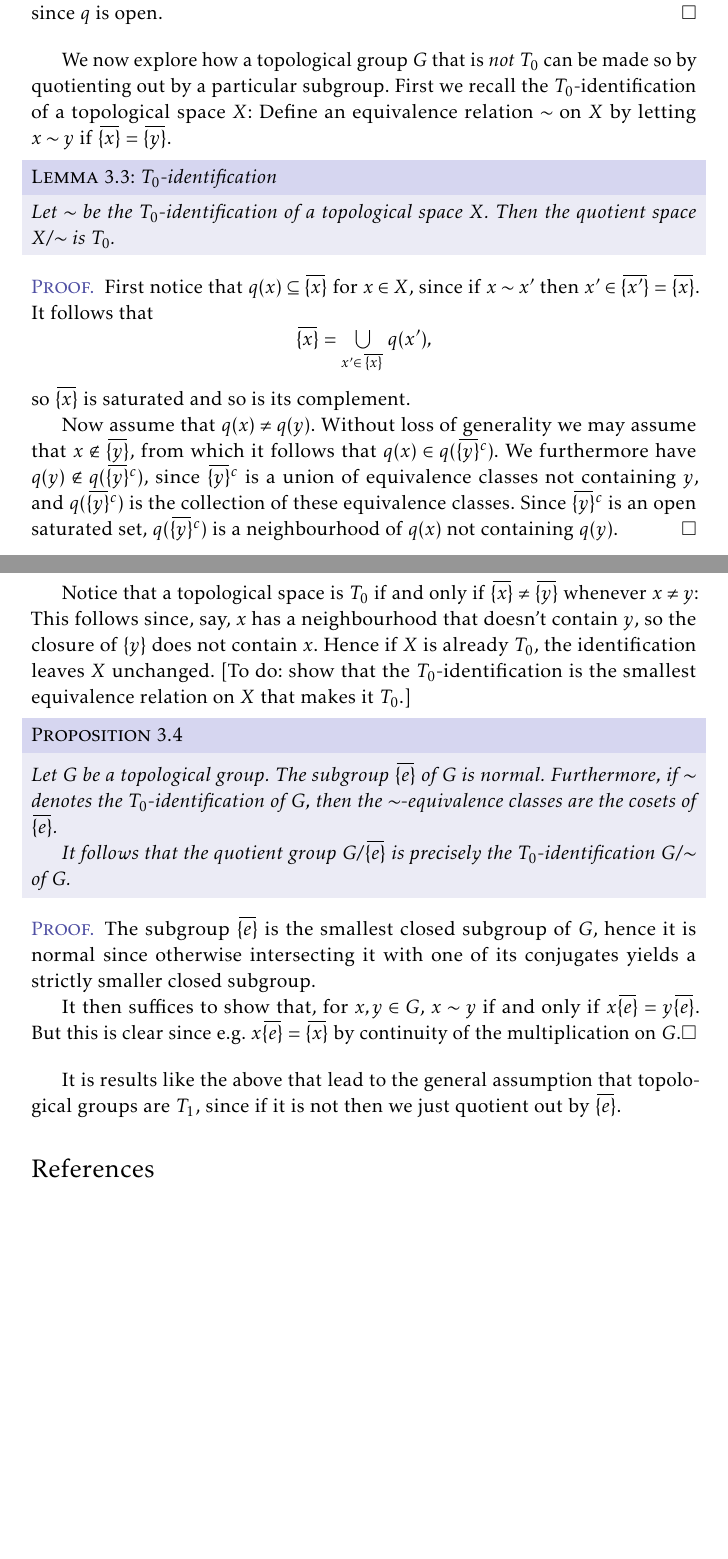
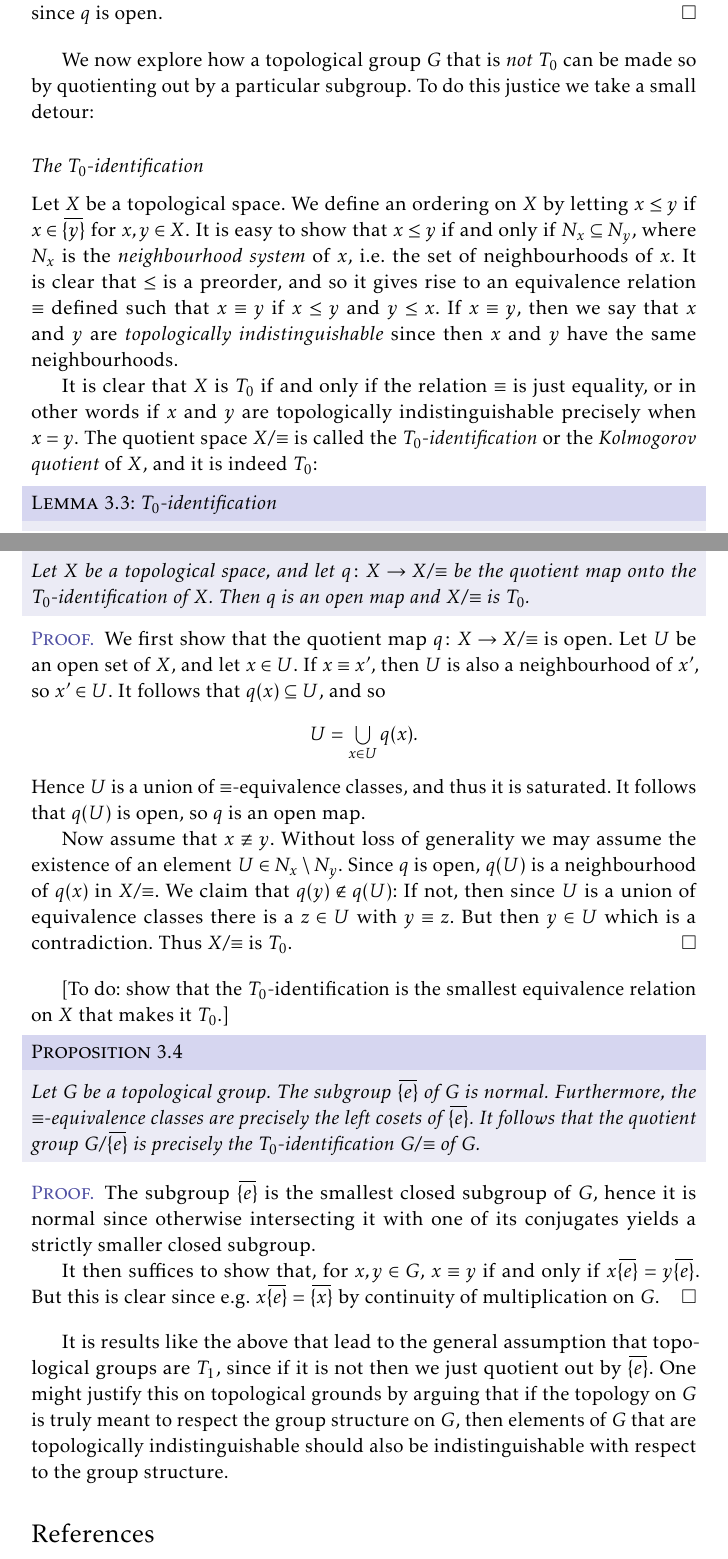
Before and after one commit to dnhansen/topological-groups, a LaTeX book (topological_groups.tex): two parts of pages 5 and 6 of 6 before the commit and two parts of pages 5 and 6 of 7 after it, joined at a grey line, cut so that both start at the same text, the shorter picture padded with empty space. The pictures show the PDF file topological_groups.pdf that the author committed with the source.

Commit message:
Improved discussion of T0-identification and quotient groups.

```diff
--- a/topological_groups.tex
+++ b/topological_groups.tex
@@ -80,7 +80,7 @@
 
 \chapter{Introduction}
 
-These purpose of these notes is to clarify some of the basic properties of topological groups. The results below can be found in various forms in a variety of books, but I have not come across a resource that develops this theory in precisely this way. This is a shame, since the restrictions that the group structure puts on the topology can often be put in purely topological terms. One example is the $T_0$-identification of a topological group, as we will see below.
+These purpose of these notes is to clarify some of the basic properties of topological groups. Most of the results below can be found in various forms in a variety of books, but I have not come across a resource that develops this theory in precisely this way. This is a shame, since the restrictions that the group structure puts on the topology can often be put in purely topological terms. One example is the $T_0$-identification of a topological group, as we will see below.
 
 
 \chapter{Definitions and basic properties}
@@ -266,28 +266,30 @@ If a subgroup $N$ of a topological group $G$ is normal, we expect that the usual
     Because $q\preim(U)$, and hence $\iota(q\preim(U))$, is open in $G$, it follows that $\iota(U)$ is open since $q$ is open.
 \end{proof}
 
-We now explore how a topological group $G$ that is \emph{not} $T_0$ can be made so by quotienting out by a particular subgroup. First we recall the $T_0$-identification of a topological space $X$: Define an equivalence relation $\sim$ on $X$ by letting $x \sim y$ if $\closure{\{x\}} = \closure{\{y\}}$.
+We now explore how a topological group $G$ that is \emph{not} $T_0$ can be made so by quotienting out by a particular subgroup. To do this justice we take a small detour:
+
+\subsection{The $T_0$-identification}
+
+Let $X$ be a topological space. We define an ordering on $X$ by letting $x \leq y$ if $x \in \closure{\{y\}}$ for $x,y \in X$. It is easy to show that $x \leq y$ if and only if $N_x \subseteq N_y$, where $N_x$ is the \emph{neighbourhood system} of $x$, i.e. the set of neighbourhoods of $x$. It is clear that $\leq$ is a preorder, and so it gives rise to an equivalence relation $\equiv$ defined such that $x \equiv y$ if $x \leq y$ and $y \leq x$. If $x \equiv y$, then we say that $x$ and $y$ are \emph{topologically indistinguishable} since then $x$ and $y$ have the same neighbourhoods.
+
+It is clear that $X$ is $T_0$ if and only if the relation $\equiv$ is just equality, or in other words if $x$ and $y$ are topologically indistinguishable precisely when $x = y$. The quotient space $X/{\equiv}$ is called the \emph{$T_0$-identification} or the \emph{Kolmogorov quotient} of $X$, and it is indeed $T_0$:
 
 \begin{lemma}[$T_0$-identification]
-    Let $\sim$ be the $T_0$-identification of a topological space $X$. Then the quotient space $X/{\sim}$ is $T_0$.
+    Let $X$ be a topological space, and let $q \colon X \to X/{\equiv}$ be the quotient map onto the $T_0$-identification of $X$. Then $q$ is an open map and $X/{\equiv}$ is $T_0$.
 \end{lemma}
 
 \begin{proof}
-    First notice that $q(x) \subseteq \closure{\{x\}}$ for $x \in X$, since if $x \sim x'$ then $x' \in \closure{\{x'\}} = \closure{\{x\}}$. It follows that
+    We first show that the quotient map $q \colon X \to X/{\equiv}$ is open. Let $U$ be an open set of $X$, and let $x \in U$. If $x \equiv x'$, then $U$ is also a neighbourhood of $x'$, so $x' \in U$. It follows that $q(x) \subseteq U$, and so
     %
     \begin{equation*}
-        \closure{\{x\}}
-            = \bigunion_{x' \in \closure{\{x\}}} q(x'),
+        U = \bigunion_{x \in U} q(x).
     \end{equation*}
     %
-    so $\closure{\{x\}}$ is saturated and so is its complement.
+    Hence $U$ is a union of $\equiv$-equivalence classes, and thus it is saturated. It follows that $q(U)$ is open, so $q$ is an open map.
 
-    Now assume that $q(x) \neq q(y)$. Without loss of generality we may assume that $x \not\in \closure{\{y\}}$, from which it follows that $q(x) \in q(\closure{\{y\}}^c)$. We furthermore have $q(y) \not\in q(\closure{\{y\}}^c)$, since $\closure{\{y\}}^c$ is a union of equivalence classes not containing $y$, and $q(\closure{\{y\}}^c)$ is the collection of these equivalence classes. Since $\closure{\{y\}}^c$ is an open saturated set, $q(\closure{\{y\}}^c)$ is a neighbourhood of $q(x)$ not containing $q(y)$.
+    Now assume that $x \not\equiv y$. Without loss of generality we may assume the existence of an element $U \in N_x \setminus N_y$. Since $q$ is open, $q(U)$ is a neighbourhood of $q(x)$ in $X/{\equiv}$. We claim that $q(y) \not\in q(U)$: If not, then since $U$ is a union of equivalence classes there is a $z \in U$ with $y \equiv z$. But then $y \in U$ which is a contradiction. Thus $X/{\equiv}$ is $T_0$.
 \end{proof}
 
-Notice that a topological space is $T_0$ if and only if $\closure{\{x\}} \neq \closure{\{y\}}$ whenever $x \neq y$: This follows since, say, $x$ has a neighbourhood that doesn't contain $y$, so the closure of $\{y\}$ does not contain $x$. Hence if $X$ is already $T_0$, the identification leaves $X$ unchanged. [To do: show that the $T_0$-identification is the smallest equivalence relation on $X$ that makes it $T_0$.]
+[To do: show that the $T_0$-identification is the smallest equivalence relation on $X$ that makes it $T_0$.]
 
 \begin{proposition}
-    Let $G$ be a topological group. The subgroup $\closure{\{e\}}$ of $G$ is normal. Furthermore, if $\sim$ denotes the $T_0$-identification of $G$, then the $\sim$-equivalence classes are the cosets of $\closure{\{e\}}$.
-
-    It follows that the quotient group $G / \closure{\{e\}}$ is precisely the $T_0$-identification $G/{\sim}$ of $G$.
@@ -300,2 +303,3 @@ Notice that a topological space is $T_0$ if and only if $\closure{\{x\}} \neq \c
 \end{proof}
 
+It is results like the above that lead to the general assumption that topological groups are $T_1$, since if it is not then we just quotient out by $\closure{\{e\}}$. One might justify this on topological grounds by arguing that if the topology on $G$ is truly meant to respect the group structure on $G$, then elements of $G$ that are topologically indistinguishable should also be indistinguishable with respect to the group structure.
```
Also changed, not shown: topological_groups.pdf, topological_groups.tex (6 more changed lines).
